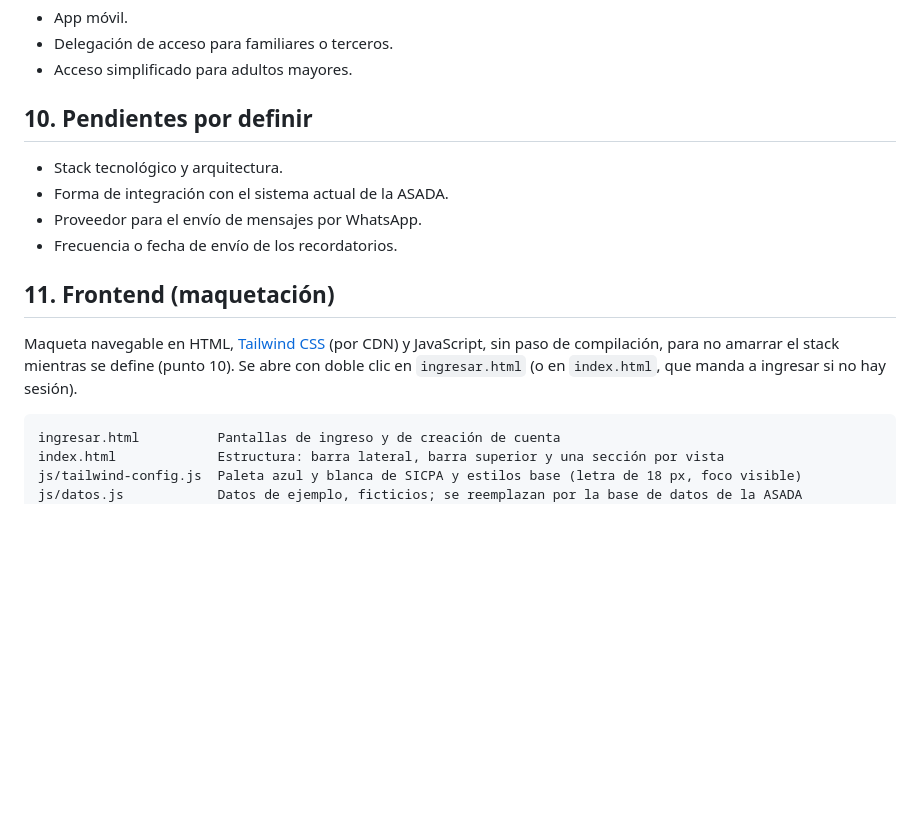
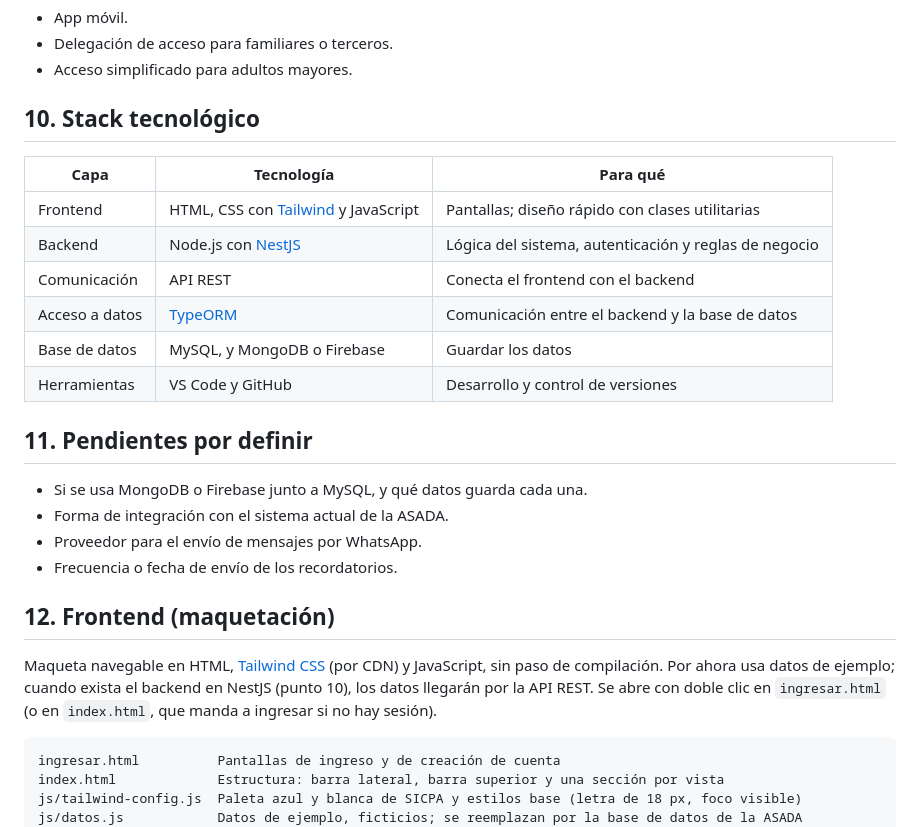
Before and after one commit to Angelry8/a, a Markdown page: README.md, the part around the change. Drawn GitHub-style; blank space fills up the shorter version.

Commit message:
README: stack tecnologico definido (NestJS, API REST, TypeORM, MySQL)

````diff
--- a/README.md
+++ b/README.md
@@ -65,16 +65,27 @@ Canal de contacto con la ASADA para reportar problemas o hacer consultas.
 - Delegación de acceso para familiares o terceros.
 - Acceso simplificado para adultos mayores.
 
-## 10. Pendientes por definir
+## 10. Stack tecnológico
 
-- Stack tecnológico y arquitectura.
+| Capa | Tecnología | Para qué |
+|---|---|---|
+| Frontend | HTML, CSS con [Tailwind](https://tailwindcss.com) y JavaScript | Pantallas; diseño rápido con clases utilitarias |
+| Backend | Node.js con [NestJS](https://nestjs.com) | Lógica del sistema, autenticación y reglas de negocio |
+| Comunicación | API REST | Conecta el frontend con el backend |
+| Acceso a datos | [TypeORM](https://typeorm.io) | Comunicación entre el backend y la base de datos |
+| Base de datos | MySQL, y MongoDB o Firebase | Guardar los datos |
+| Herramientas | VS Code y GitHub | Desarrollo y control de versiones |
+
+## 11. Pendientes por definir
+
+- Si se usa MongoDB o Firebase junto a MySQL, y qué datos guarda cada una.
 - Forma de integración con el sistema actual de la ASADA.
 - Proveedor para el envío de mensajes por WhatsApp.
 - Frecuencia o fecha de envío de los recordatorios.
 
-## 11. Frontend (maquetación)
+## 12. Frontend (maquetación)
 
-Maqueta navegable en HTML, [Tailwind CSS](https://tailwindcss.com) (por CDN) y JavaScript, sin paso de compilación, para no amarrar el stack mientras se define (punto 10). Se abre con doble clic en `ingresar.html` (o en `index.html`, que manda a ingresar si no hay sesión).
+Maqueta navegable en HTML, [Tailwind CSS](https://tailwindcss.com) (por CDN) y JavaScript, sin paso de compilación. Por ahora usa datos de ejemplo; cuando exista el backend en NestJS (punto 10), los datos llegarán por la API REST. Se abre con doble clic en `ingresar.html` (o en `index.html`, que manda a ingresar si no hay sesión).
 
 ```
 ingresar.html          Pantallas de ingreso y de creación de cuenta
````
